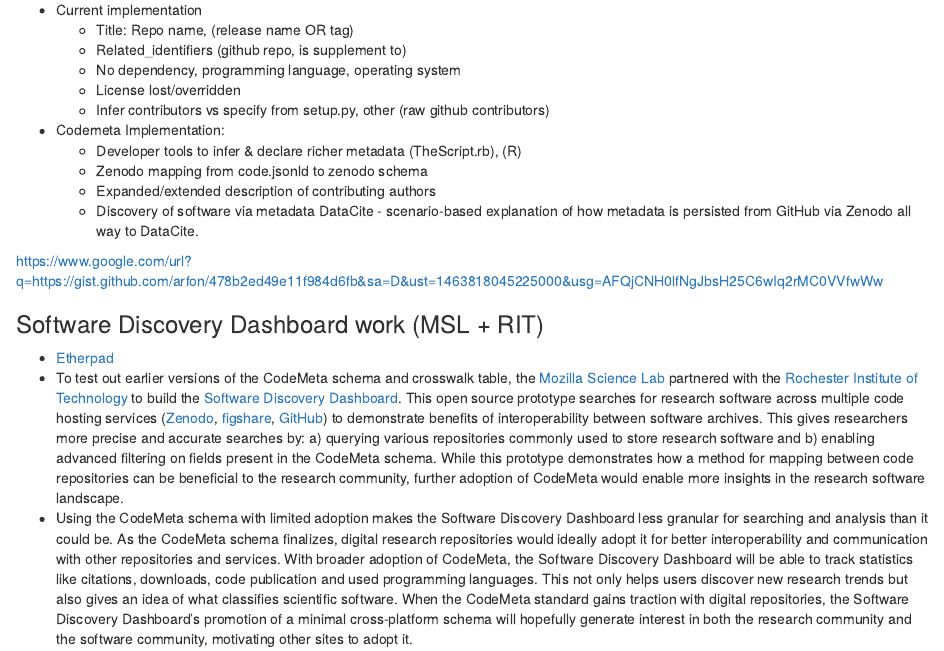
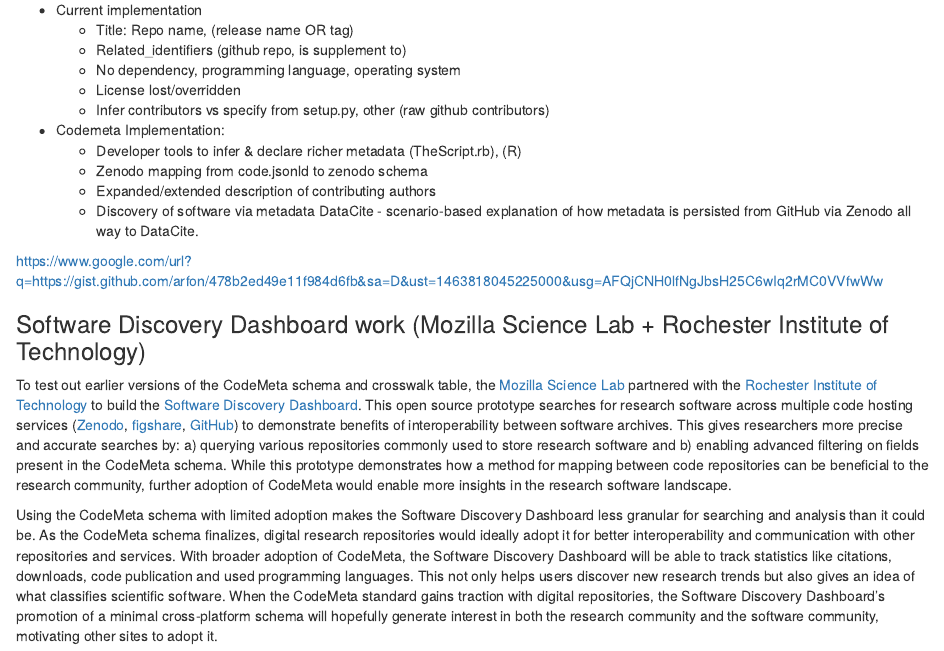
Before and after one commit to codemeta/codemeta-paper, an R Markdown document (examples.Rmd): the page in a window 1100 px wide, from 660 px down. Rendered offline with R 4.5, knitr and Pandoc, with nearby package versions.

Commit message:
Update examples.Rmd

```diff
--- a/examples.Rmd
+++ b/examples.Rmd
@@ -46,8 +46,5 @@
 
 https://www.google.com/url?q=https://gist.github.com/arfon/478b2ed49e11f984d6fb&sa=D&ust=1463818045225000&usg=AFQjCNH0lfNgJbsH25C6wIq2rMC0VVfwWw
 
-### Software Discovery Dashboard work (MSL + RIT)
+### Software Discovery Dashboard work (Mozilla Science Lab + Rochester Institute of Technology)
 
- * [Etherpad](https://public.etherpad-mozilla.org/p/codemeta-sdd)
- * To test out earlier versions of the CodeMeta schema and crosswalk table, the [Mozilla Science Lab](http://mozillascience.org/) partnered with the [Rochester Institute of Technology](http://www.rit.edu/) to build the [Software Discovery Dashboard](http://rocky-falls-16959.herokuapp.com/). This open source prototype searches for research software across multiple code hosting services ([Zenodo](https://zenodo.org/), [figshare](https://figshare.com/), [GitHub](http://github.com/)) to demonstrate benefits of interoperability between software archives. This gives researchers more precise and accurate searches by: a) querying various repositories commonly used to store research software and b) enabling advanced filtering on fields present in the CodeMeta schema. While this prototype demonstrates how a method for mapping between code repositories can be beneficial to the research community, further adoption of CodeMeta would enable more insights in the research software landscape.
- * Using the CodeMeta schema with limited adoption makes the Software Discovery Dashboard less granular for searching and analysis than it could be. As the CodeMeta schema finalizes, digital research repositories would ideally adopt it for better interoperability and communication with other repositories and services. With broader adoption of CodeMeta, the Software Discovery Dashboard will be able to track statistics like citations, downloads, code publication and used programming languages. This not only helps users discover new research trends but also gives an idea of what classifies scientific software. When the CodeMeta standard gains traction with digital repositories, the Software Discovery Dashboard's promotion of a minimal cross-platform schema will hopefully generate interest in both the research community and the software community, motivating other sites to adopt it.
@@ -54,0 +52,3 @@
+To test out earlier versions of the CodeMeta schema and crosswalk table, the [Mozilla Science Lab](http://mozillascience.org/) partnered with the [Rochester Institute of Technology](http://www.rit.edu/) to build the [Software Discovery Dashboard](http://rocky-falls-16959.herokuapp.com/). This open source prototype searches for research software across multiple code hosting services ([Zenodo](https://zenodo.org/), [figshare](https://figshare.com/), [GitHub](http://github.com/)) to demonstrate benefits of interoperability between software archives. This gives researchers more precise and accurate searches by: a) querying various repositories commonly used to store research software and b) enabling advanced filtering on fields present in the CodeMeta schema. While this prototype demonstrates how a method for mapping between code repositories can be beneficial to the research community, further adoption of CodeMeta would enable more insights in the research software landscape.
+
+Using the CodeMeta schema with limited adoption makes the Software Discovery Dashboard less granular for searching and analysis than it could be. As the CodeMeta schema finalizes, digital research repositories would ideally adopt it for better interoperability and communication with other repositories and services. With broader adoption of CodeMeta, the Software Discovery Dashboard will be able to track statistics like citations, downloads, code publication and used programming languages. This not only helps users discover new research trends but also gives an idea of what classifies scientific software. When the CodeMeta standard gains traction with digital repositories, the Software Discovery Dashboard's promotion of a minimal cross-platform schema will hopefully generate interest in both the research community and the software community, motivating other sites to adopt it.
```
Also changed, not shown: examples.Rmd (4 more changed lines).
